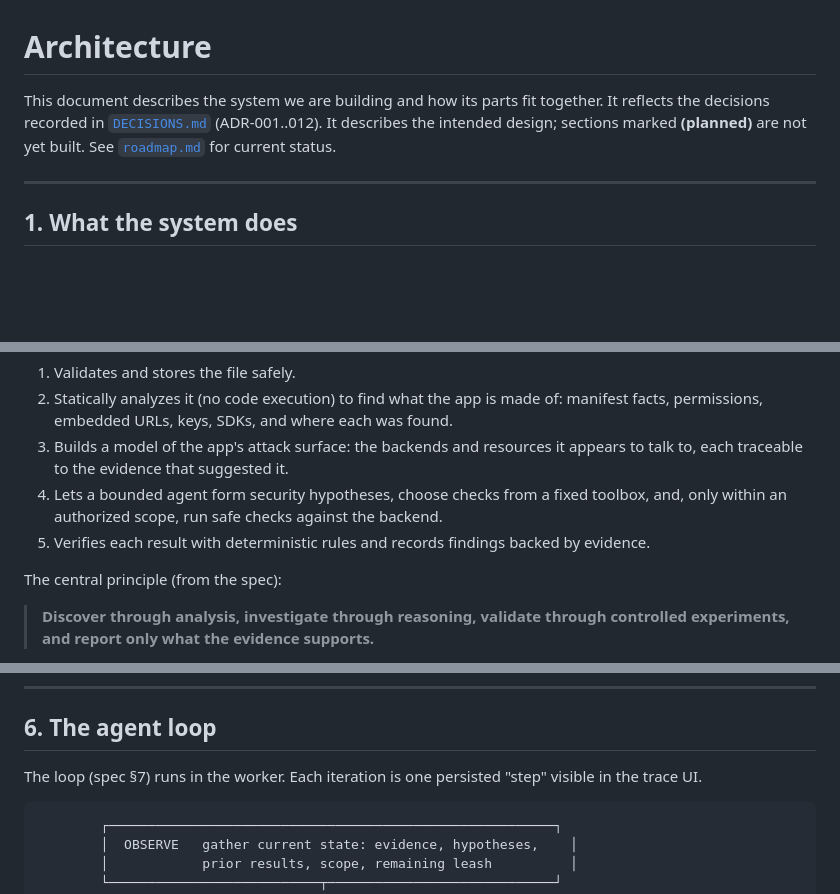
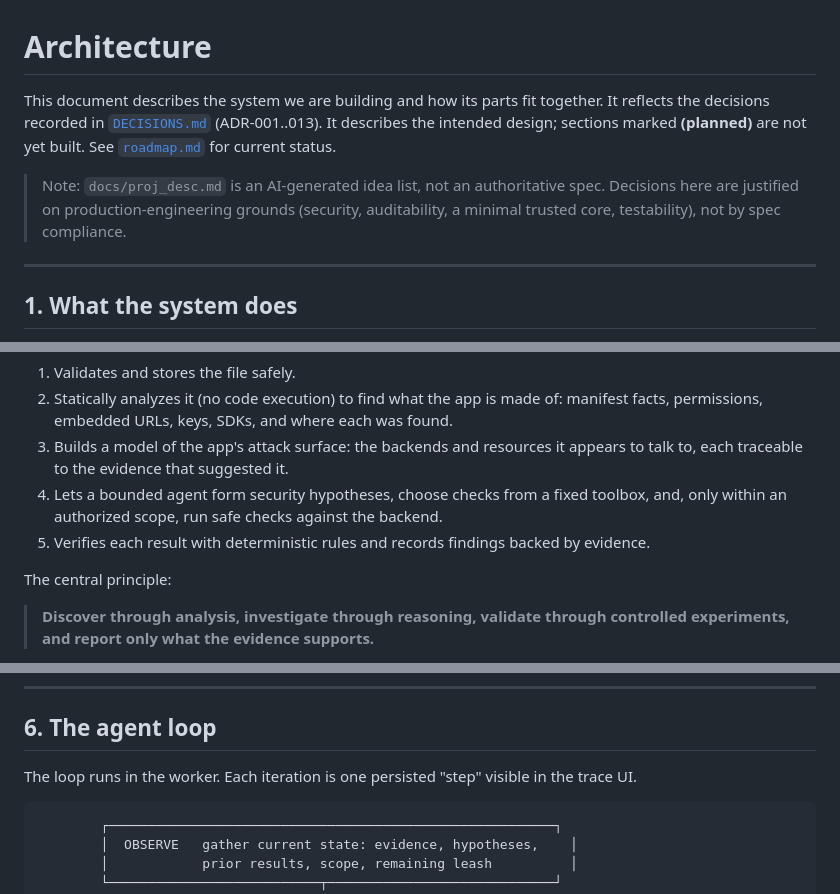
Before and after one commit to Blankscreen-exe/app-sentinel, a Markdown page: docs/architecture.md, 3 parts joined by grey strips. Drawn GitHub-style; blank space fills up the shorter version.

Commit message:
Reframe design docs: production rationale, not spec compliance
Co-Authored-By: Claude Opus 4.8 <noreply@anthropic.com>

````diff
--- a/docs/architecture.md
+++ b/docs/architecture.md
@@ -1,9 +1,13 @@
 # Architecture
 
 This document describes the system we are building and how its parts fit together.
-It reflects the decisions recorded in [`DECISIONS.md`](../DECISIONS.md) (ADR-001..012).
+It reflects the decisions recorded in [`DECISIONS.md`](../DECISIONS.md) (ADR-001..013).
 It describes the intended design; sections marked **(planned)** are not yet built.
 See [`roadmap.md`](roadmap.md) for current status.
+
+> Note: `docs/proj_desc.md` is an AI-generated idea list, not an authoritative spec.
+> Decisions here are justified on production-engineering grounds (security,
+> auditability, a minimal trusted core, testability), not by spec compliance.
 
 ---
 
@@ -20,7 +24,7 @@ A user gives the platform an Android APK they are authorized to assess. The plat
    and, only within an authorized scope, run safe checks against the backend.
 5. Verifies each result with deterministic rules and records findings backed by evidence.
 
-The central principle (from the spec):
+The central principle:
 
 > **Discover through analysis, investigate through reasoning, validate through
 > controlled experiments, and report only what the evidence supports.**
@@ -122,7 +126,7 @@ transaction as the main state update. Instead:
 
 ## 6. The agent loop
 
-The loop (spec §7) runs in the worker. Each iteration is one persisted "step" visible in
+The loop runs in the worker. Each iteration is one persisted "step" visible in
 the trace UI.
 
 ```
````
Also changed, not shown: other parts of docs/architecture.md (+3 -3 lines), docs/roadmap.md (+3 -3 lines).
